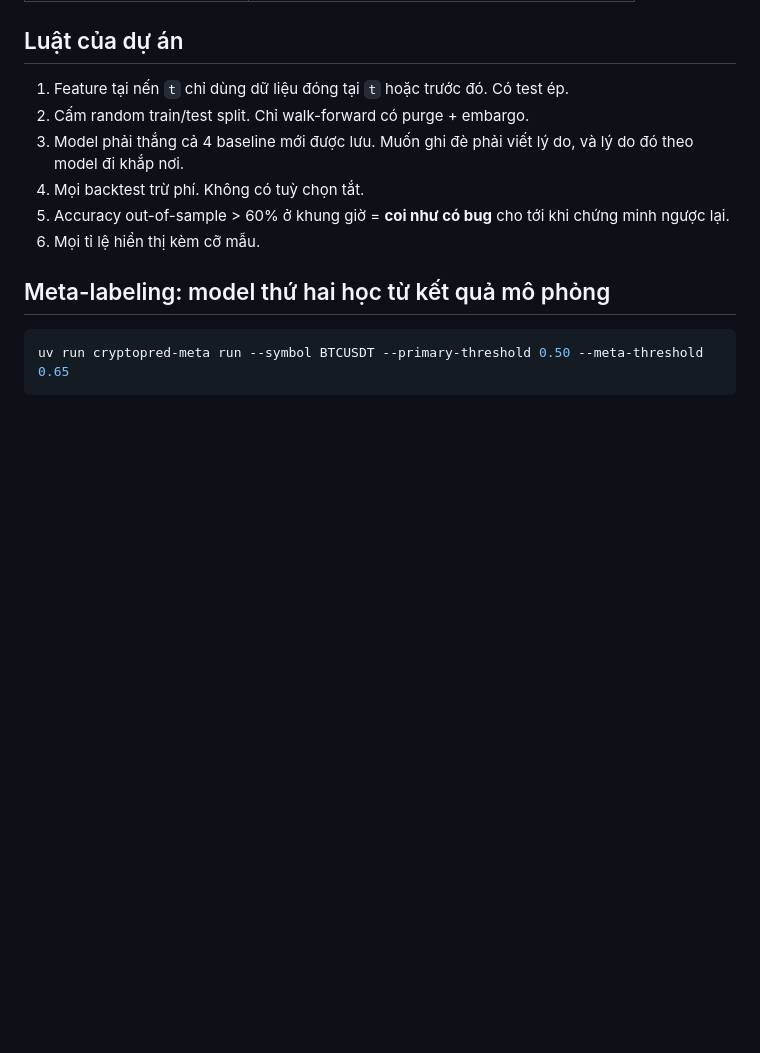
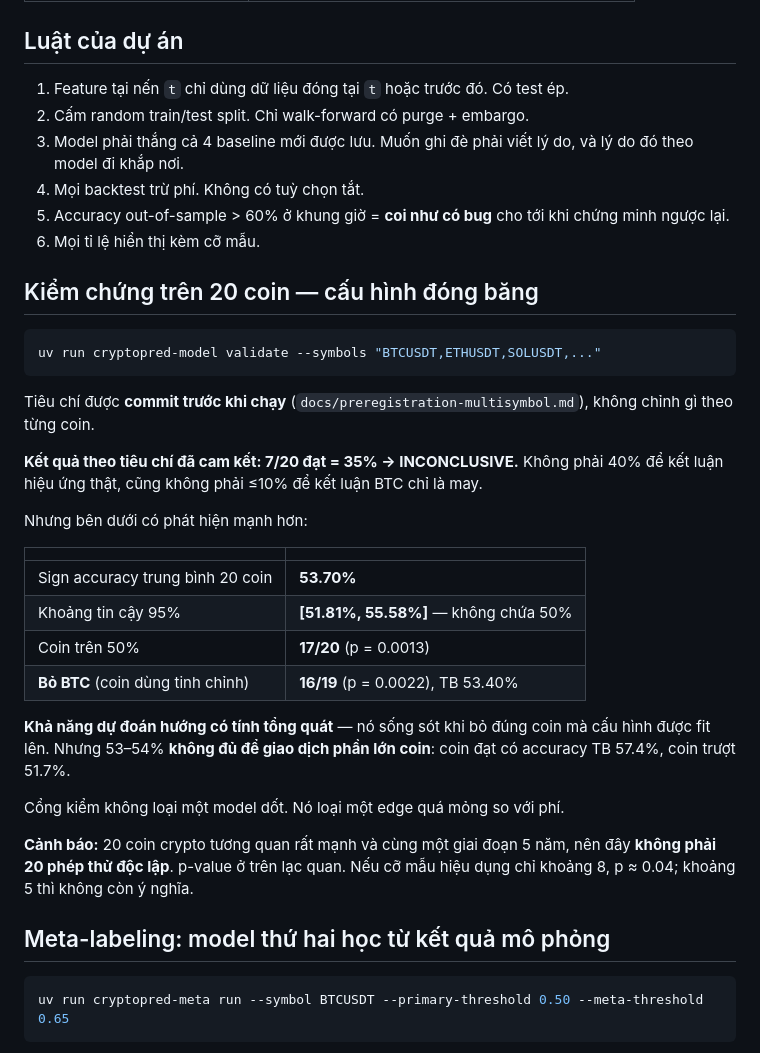
Before and after one commit to akirakai1471/crypto-predict, a Markdown page: README.md, the part around the change. Rendered like a GitHub page; blank space fills up the shorter version.

````diff
--- a/README.md
+++ b/README.md
@@ -160,6 +160,37 @@ vô nghĩa** — sửa rò rỉ trước, đừng train.
 5. Accuracy out-of-sample > 60% ở khung giờ = **coi như có bug** cho tới khi
    chứng minh ngược lại.
 6. Mọi tỉ lệ hiển thị kèm cỡ mẫu.
+
+## Kiểm chứng trên 20 coin — cấu hình đóng băng
+
+```bash
+uv run cryptopred-model validate --symbols "BTCUSDT,ETHUSDT,SOLUSDT,..."
+```
+
+Tiêu chí được **commit trước khi chạy** (`docs/preregistration-multisymbol.md`),
+không chỉnh gì theo từng coin.
+
+**Kết quả theo tiêu chí đã cam kết: 7/20 đạt = 35% → INCONCLUSIVE.** Không phải
+40% để kết luận hiệu ứng thật, cũng không phải ≤10% để kết luận BTC chỉ là may.
+
+Nhưng bên dưới có phát hiện mạnh hơn:
+
+| | |
+|---|---|
+| Sign accuracy trung bình 20 coin | **53.70%** |
+| Khoảng tin cậy 95% | **[51.81%, 55.58%]** — không chứa 50% |
+| Coin trên 50% | **17/20** (p = 0.0013) |
+| **Bỏ BTC** (coin dùng tinh chỉnh) | **16/19** (p = 0.0022), TB 53.40% |
+
+**Khả năng dự đoán hướng có tính tổng quát** — nó sống sót khi bỏ đúng coin mà
+cấu hình được fit lên. Nhưng 53–54% **không đủ để giao dịch phần lớn coin**: coin
+đạt có accuracy TB 57.4%, coin trượt 51.7%.
+
+Cổng kiểm không loại một model dốt. Nó loại một edge quá mỏng so với phí.
+
+**Cảnh báo:** 20 coin crypto tương quan rất mạnh và cùng một giai đoạn 5 năm, nên
+đây **không phải 20 phép thử độc lập**. p-value ở trên lạc quan. Nếu cỡ mẫu hiệu
+dụng chỉ khoảng 8, p ≈ 0.04; khoảng 5 thì không còn ý nghĩa.
 
 ## Meta-labeling: model thứ hai học từ kết quả mô phỏng
 
````
Also changed, not shown: docs/findings.md (+64 -0 lines).
